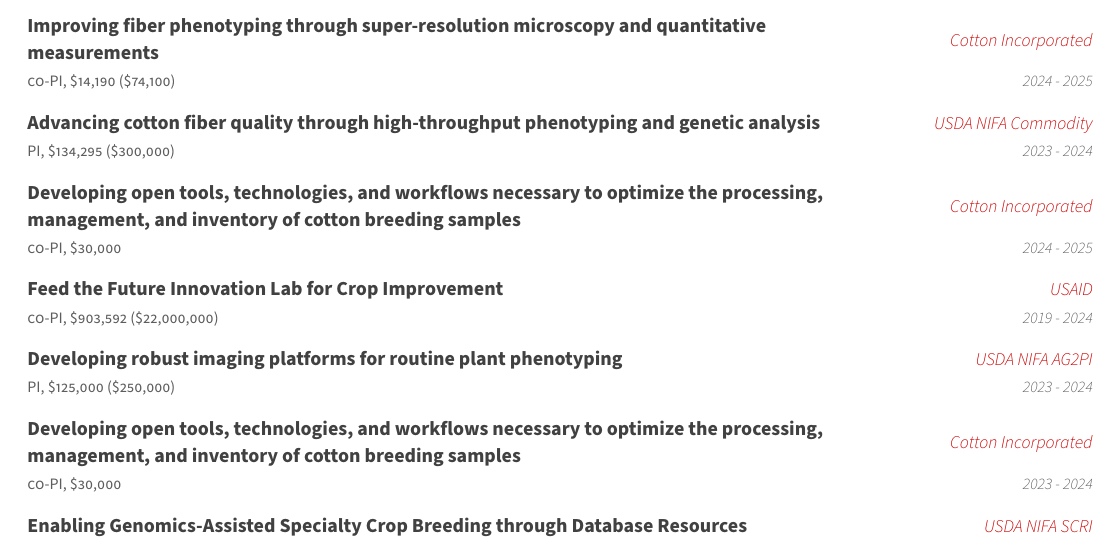
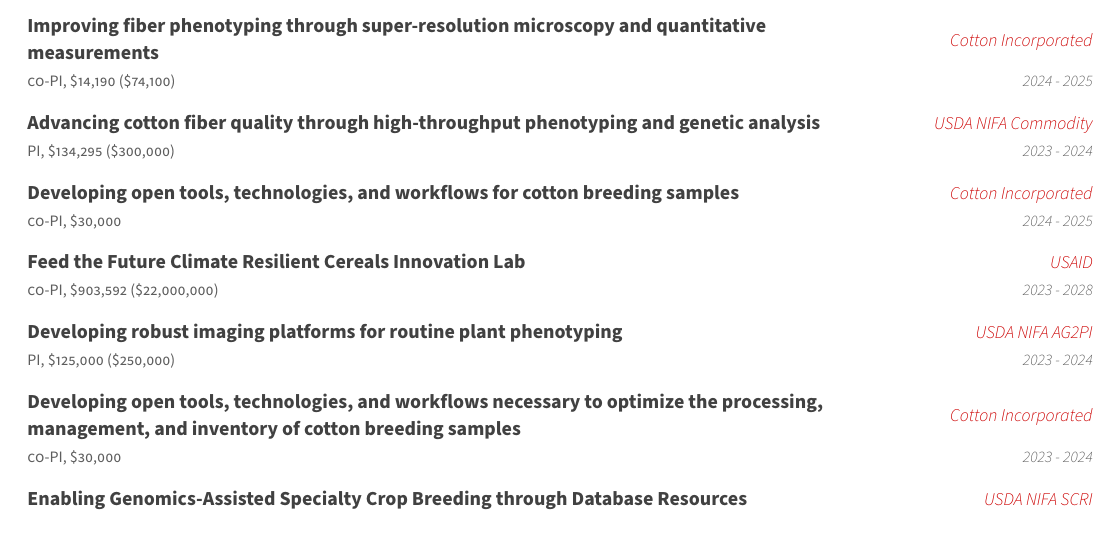
Before and after one commit to trife/cv, a LaTeX CV (cv.tex, which reads cv/grants.tex): part of page 2 of 8 before the commit and part of page 2 of 7 after it, cut so that both start at the same text. Compiled offline with XeLaTeX.

Commit message:
typos and organization

```diff
--- a/cv/grants.tex
+++ b/cv/grants.tex
@@ -25,7 +25,7 @@
 %---------------------------------------------------------
   \cvgrant
     {co-PI, \$30,000}
-    {Developing open tools, technologies, and workflows necessary to optimize the processing, management, and inventory of cotton breeding samples}
+    {Developing open tools, technologies, and workflows for cotton breeding samples}
     {Cotton Incorporated} % Location
     {2024 - 2025}
     {
@@ -34,9 +34,9 @@
 %---------------------------------------------------------
   \cvgrant
     {co-PI, \$903,592 (\$22,000,000)}
-    {Feed the Future Innovation Lab for Crop Improvement}
+    {Feed the Future Climate Resilient Cereals Innovation Lab}
     {USAID} % Location
-    {2019 - 2024}
+    {2023 - 2028}
     {
     }
 
```
Also changed, not shown: cv.tex (+1 -3 lines).
